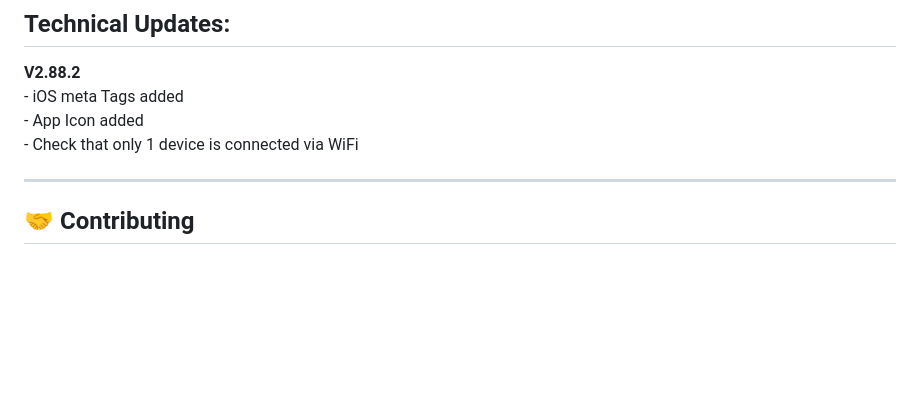
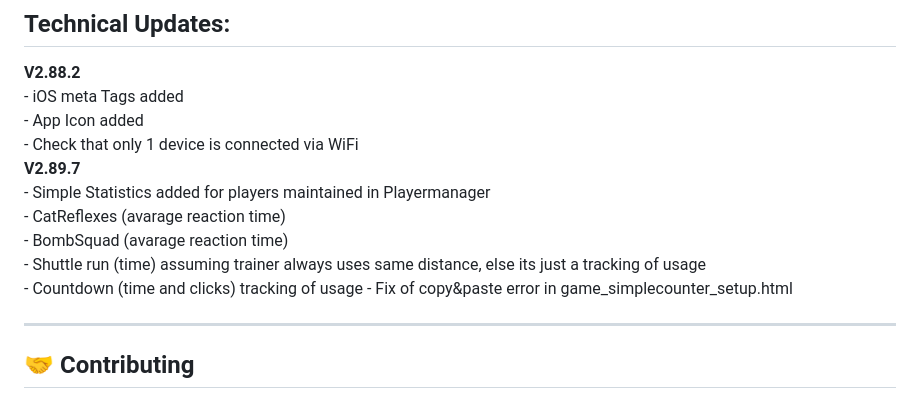
Before and after one commit to worksasdesigned/PUCK_RACER, a Markdown page: README.md, the part around the change. Drawn GitHub-style; blank space fills up the shorter version.

```diff
--- a/README.md
+++ b/README.md
@@ -394,6 +394,13 @@ Create predefined trainings with a selection of games, sequence and already pres
     - iOS meta Tags added
     - App Icon added
     - Check that only 1 device is connected via WiFi
+**V2.89.7**
+    - Simple Statistics added for players maintained in Playermanager
+        - CatReflexes (avarage reaction time)
+        - BombSquad (avarage reaction time)
+        - Shuttle run (time) assuming trainer always uses same distance, else its just a tracking of usage
+        - Countdown (time and clicks) tracking of usage
+    - Fix of copy&paste error in game_simplecounter_setup.html
 
 ---
 
```
